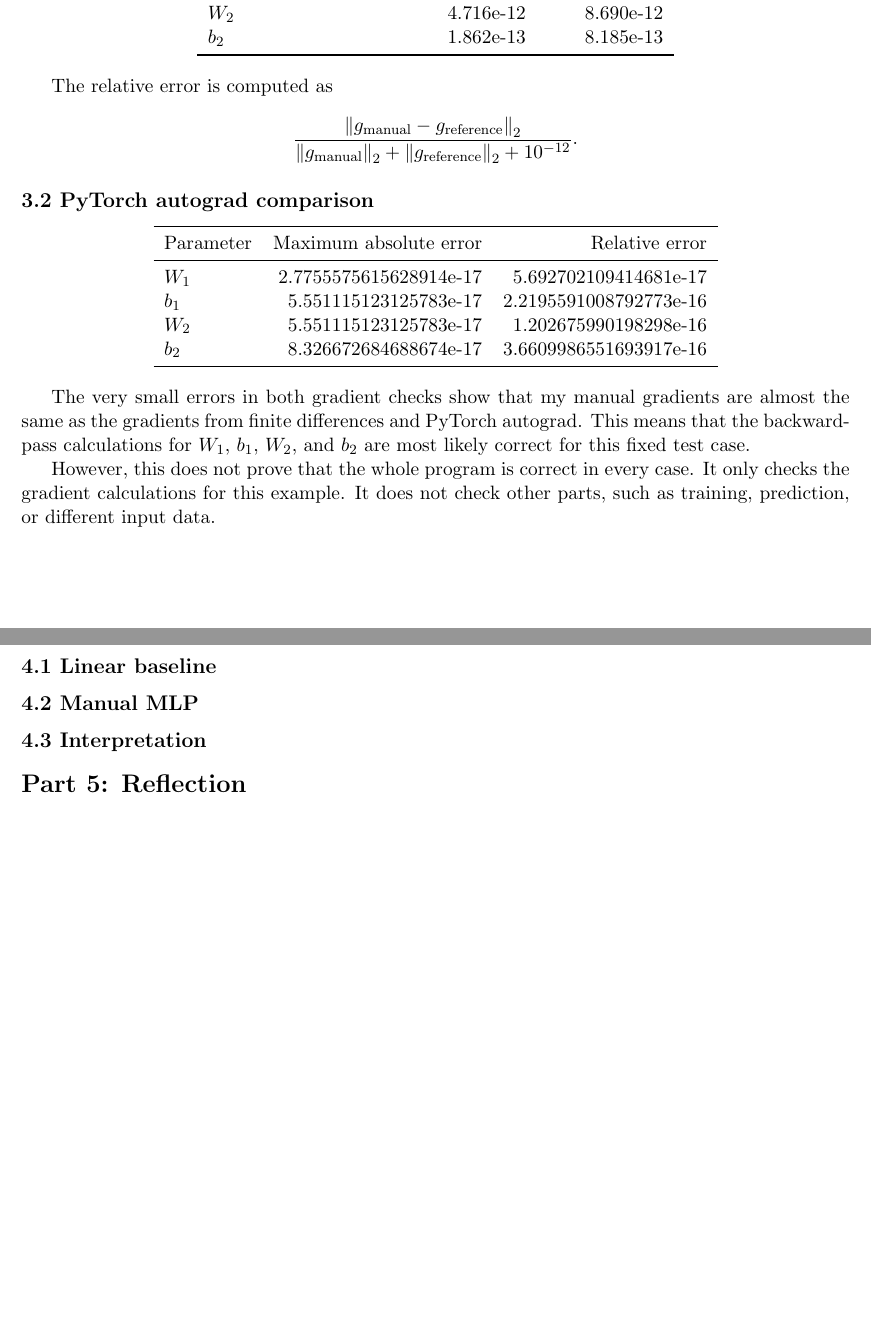
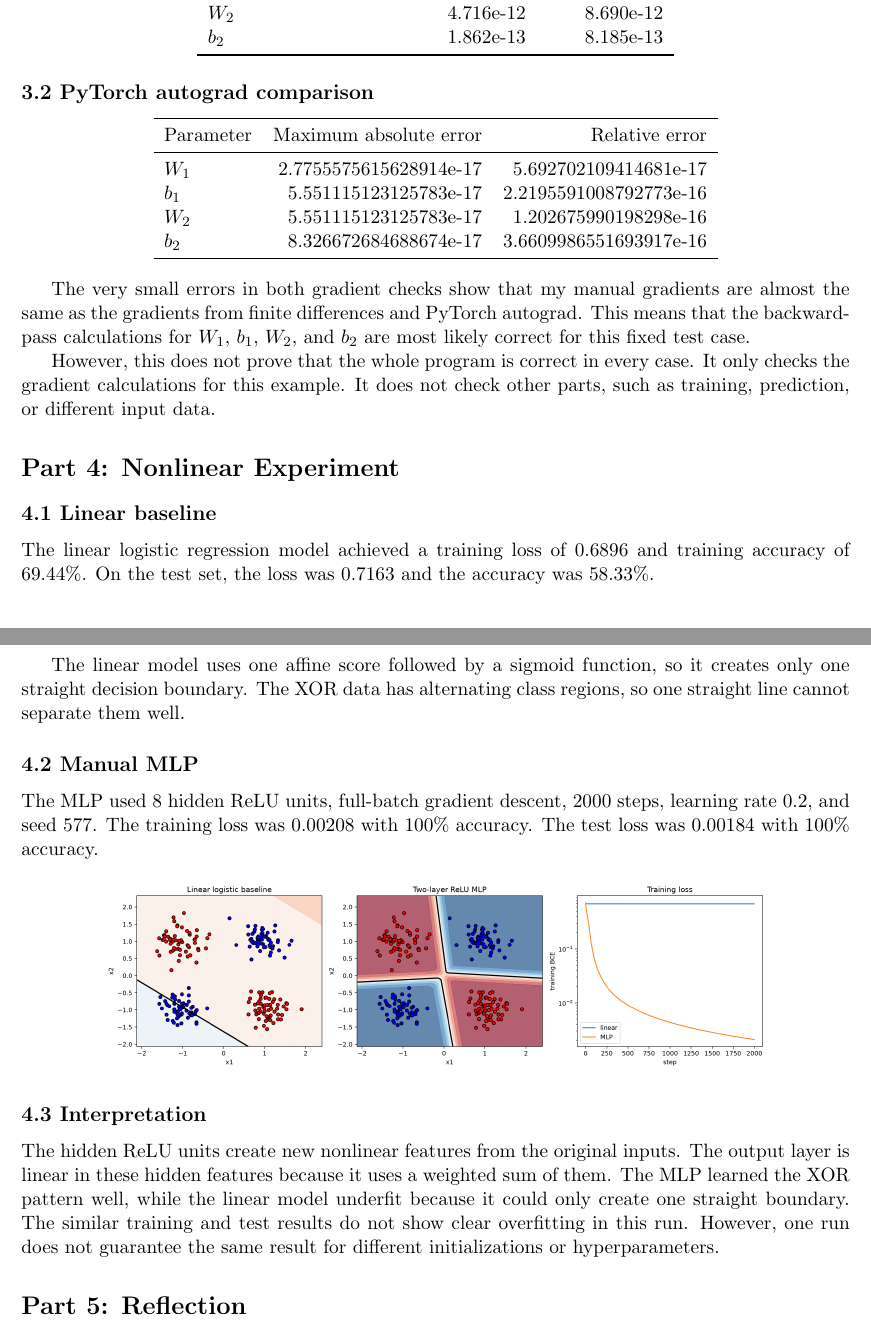
Before and after one commit to IrmaModz/mlp-gradients, a LaTeX problem sheet (hw2_written_template.tex): two parts of pages 6 and 7 of 7, joined at a grey line, cut so that both start at the same text, the shorter picture padded with empty space. Compiled offline with pdfLaTeX.

Commit message:
Latex Part 4: Nonlinear Experiment

```diff
--- a/hw2_written_template.tex
+++ b/hw2_written_template.tex
@@ -453,17 +454,6 @@ case, $W_1$ has the largest gradient norm, while $b_2$ has the smallest.
   \end{tabular}
 \end{center}
 
-The relative error is computed as
-\[
-\frac{
-\left\|g_{\text{manual}}-g_{\text{reference}}\right\|_2
-}{
-\left\|g_{\text{manual}}\right\|_2+
-\left\|g_{\text{reference}}\right\|_2+
-10^{-12}
-}.
-\]
-
 \subsection*{3.2 PyTorch autograd comparison}
 % Provide a similar table for autograd and explain what passing establishes.
 \begin{center}
@@ -492,15 +482,35 @@ other parts, such as training, prediction, or different input data.
 \subsection*{4.1 Linear baseline}
 % Report train/test loss and accuracy; explain the straight-boundary limitation.
 
+The linear logistic regression model achieved a training loss of 0.6896
+and training accuracy of 69.44\%. On the test set, the loss was 0.7163
+and the accuracy was 58.33\%.
+
+The linear model uses one affine score followed by a sigmoid function,
+so it creates only one straight decision boundary. The XOR data has
+alternating class regions, so one straight line cannot separate them well.
 
 \subsection*{4.2 Manual MLP}
 % Report configuration and train/test loss and accuracy.
+The MLP used 8 hidden ReLU units, full-batch gradient descent, 2000 steps,
+learning rate 0.2, and seed 577. The training loss was 0.00208 with
+100\% accuracy. The test loss was 0.00184 with 100\% accuracy.
 
 % Insert the loss curve and decision-boundary figure exported by the notebook.
 % Example: \includegraphics[width=.8\linewidth]{hw2_experiment.png}
+  \begin{center}
+  \includegraphics[width=.8\linewidth]{hw2_experiment.png}
+  \end{center}
 
 \subsection*{4.3 Interpretation}
 % Write the requested 5--8 sentence evidence-based interpretation.
+The hidden ReLU units create new nonlinear features from the original inputs.
+The output layer is linear in these hidden features because it uses a weighted
+sum of them. The MLP learned the XOR pattern well, while the linear model
+underfit because it could only create one straight boundary. The similar
+training and test results do not show clear overfitting in this run.
+However, one run does not guarantee the same result for different
+initializations or hyperparameters.
 
 \section*{Part 5: Reflection}
 
```
Also changed, not shown: hw2_written_template.pdf, hw2_written_template.tex (5 more changed lines), 4 other files. Lines whose indentation alone changed are shown as unchanged.
